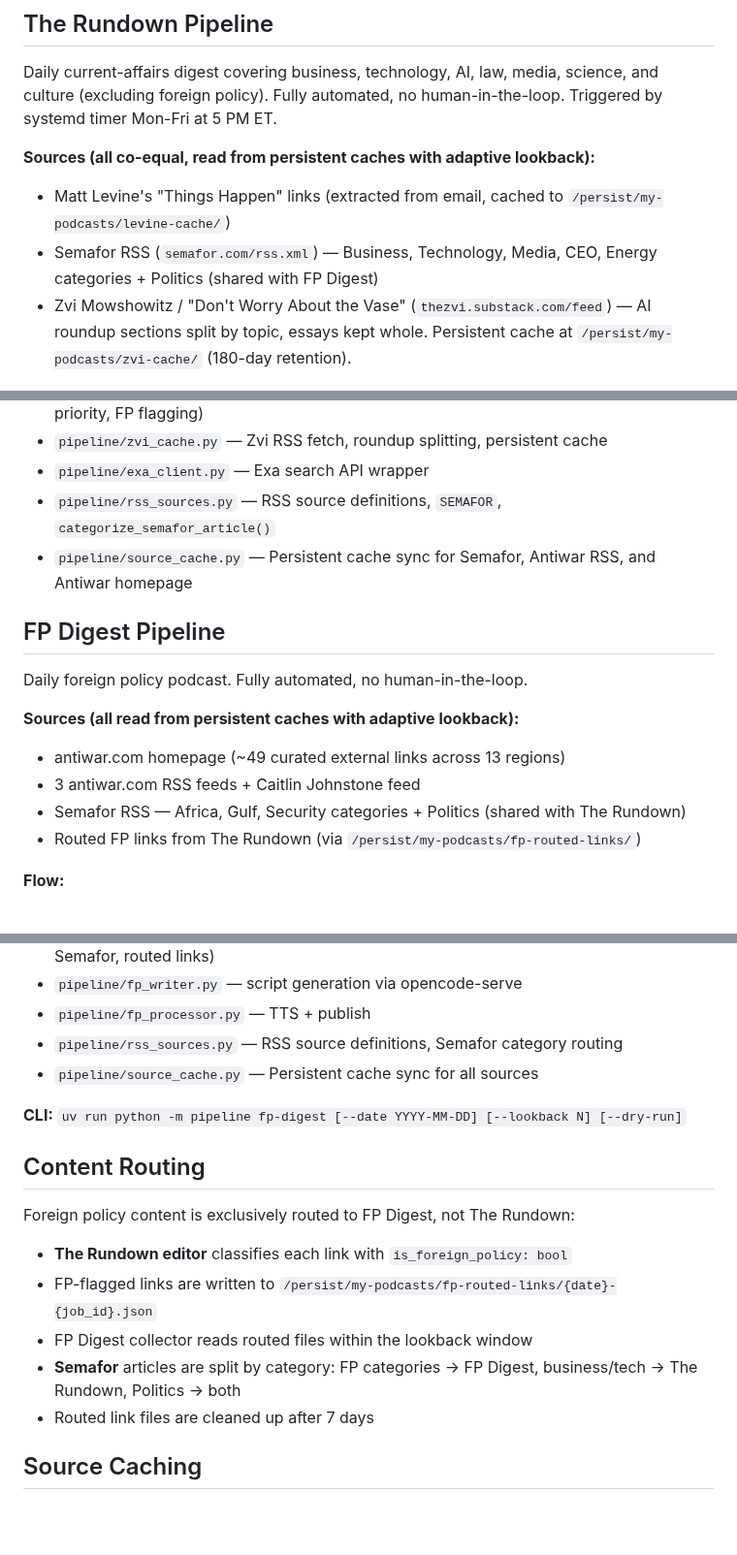
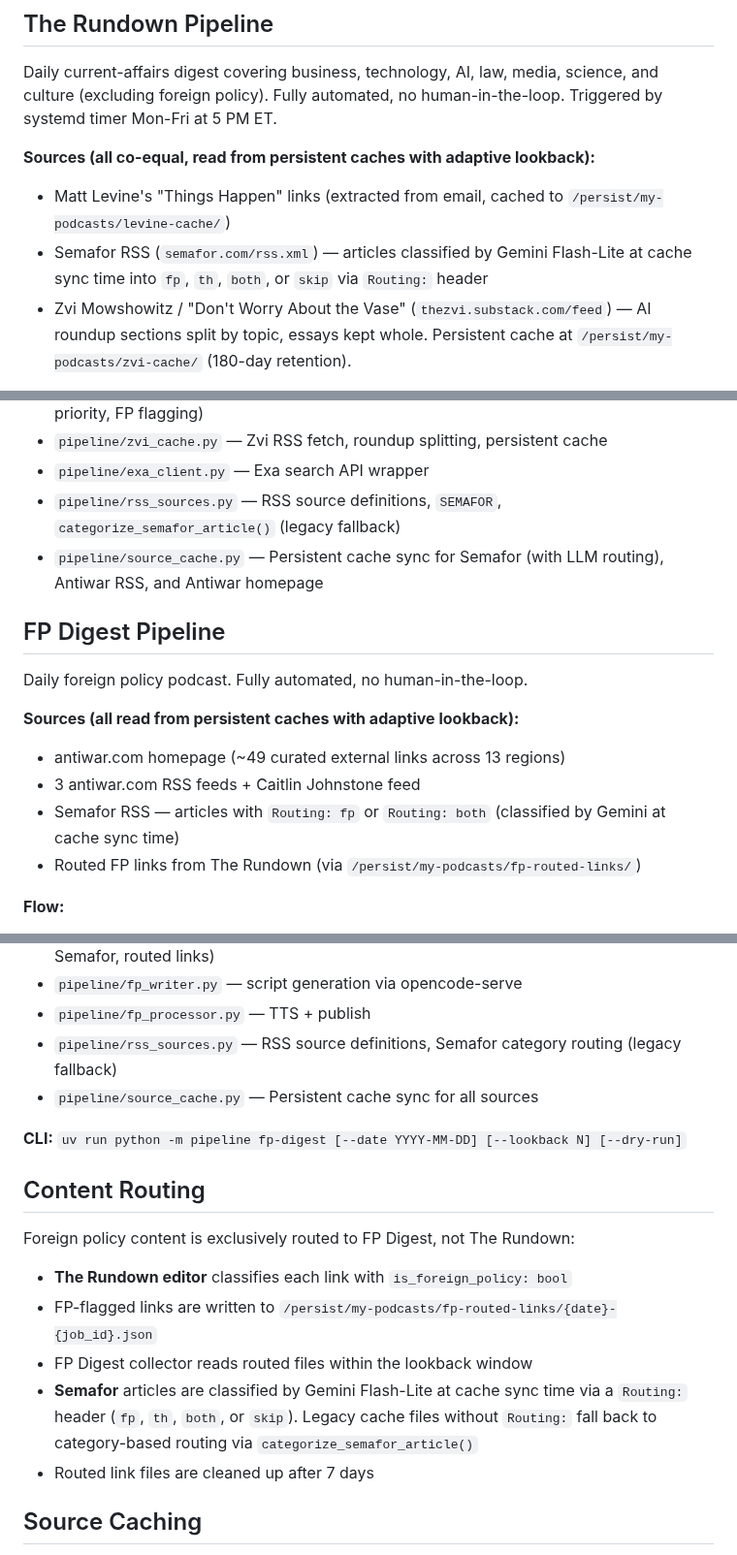
Before and after one commit to johnnymo87/my-podcasts, a Markdown page: AGENTS.md, 3 parts joined by grey strips. Shown at 97% size. GitHub-like rendering; blank space fills up the shorter version.

Commit message:
docs: update Semafor routing docs for LLM classification

```diff
--- a/AGENTS.md
+++ b/AGENTS.md
@@ -73,7 +73,7 @@ Daily current-affairs digest covering business, technology, AI, law, media, scie
 
 **Sources (all co-equal, read from persistent caches with adaptive lookback):**
 - Matt Levine's "Things Happen" links (extracted from email, cached to `/persist/my-podcasts/levine-cache/`)
-- Semafor RSS (`semafor.com/rss.xml`) — Business, Technology, Media, CEO, Energy categories + Politics (shared with FP Digest)
+- Semafor RSS (`semafor.com/rss.xml`) — articles classified by Gemini Flash-Lite at cache sync time into `fp`, `th`, `both`, or `skip` via `Routing:` header
 - Zvi Mowshowitz / "Don't Worry About the Vase" (`thezvi.substack.com/feed`) — AI roundup sections split by topic, essays kept whole. Persistent cache at `/persist/my-podcasts/zvi-cache/` (180-day retention).
 
 **Subscription:** `https://podcast.mohrbacher.dev/feeds/the-rundown.xml`
@@ -95,8 +95,8 @@ Daily current-affairs digest covering business, technology, AI, law, media, scie
 - `pipeline/things_happen_editor.py` — Gemini AI for themed research plan (story selection, priority, FP flagging)
 - `pipeline/zvi_cache.py` — Zvi RSS fetch, roundup splitting, persistent cache
 - `pipeline/exa_client.py` — Exa search API wrapper
-- `pipeline/rss_sources.py` — RSS source definitions, `SEMAFOR`, `categorize_semafor_article()`
-- `pipeline/source_cache.py` — Persistent cache sync for Semafor, Antiwar RSS, and Antiwar homepage
+- `pipeline/rss_sources.py` — RSS source definitions, `SEMAFOR`, `categorize_semafor_article()` (legacy fallback)
+- `pipeline/source_cache.py` — Persistent cache sync for Semafor (with LLM routing), Antiwar RSS, and Antiwar homepage
 
 ## FP Digest Pipeline
 
@@ -105,7 +105,7 @@ Daily foreign policy podcast. Fully automated, no human-in-the-loop.
 **Sources (all read from persistent caches with adaptive lookback):**
 - antiwar.com homepage (~49 curated external links across 13 regions)
 - 3 antiwar.com RSS feeds + Caitlin Johnstone feed
-- Semafor RSS — Africa, Gulf, Security categories + Politics (shared with The Rundown)
+- Semafor RSS — articles with `Routing: fp` or `Routing: both` (classified by Gemini at cache sync time)
 - Routed FP links from The Rundown (via `/persist/my-podcasts/fp-routed-links/`)
 
 **Flow:**
@@ -122,7 +122,7 @@ Daily foreign policy podcast. Fully automated, no human-in-the-loop.
 - `pipeline/fp_collector.py` — multi-source collection orchestrator (homepage, RSS, Semafor, routed links)
 - `pipeline/fp_writer.py` — script generation via opencode-serve
 - `pipeline/fp_processor.py` — TTS + publish
-- `pipeline/rss_sources.py` — RSS source definitions, Semafor category routing
+- `pipeline/rss_sources.py` — RSS source definitions, Semafor category routing (legacy fallback)
 - `pipeline/source_cache.py` — Persistent cache sync for all sources
 
 **CLI:** `uv run python -m pipeline fp-digest [--date YYYY-MM-DD] [--lookback N] [--dry-run]`
@@ -134,7 +134,7 @@ Foreign policy content is exclusively routed to FP Digest, not The Rundown:
 - **The Rundown editor** classifies each link with `is_foreign_policy: bool`
 - FP-flagged links are written to `/persist/my-podcasts/fp-routed-links/{date}-{job_id}.json`
 - FP Digest collector reads routed files within the lookback window
-- **Semafor** articles are split by category: FP categories → FP Digest, business/tech → The Rundown, Politics → both
+- **Semafor** articles are classified by Gemini Flash-Lite at cache sync time via a `Routing:` header (`fp`, `th`, `both`, or `skip`). Legacy cache files without `Routing:` fall back to category-based routing via `categorize_semafor_article()`
 - Routed link files are cleaned up after 7 days
 
 ## Source Caching
```
Also changed, not shown: other parts of AGENTS.md (+1 -1 lines).
